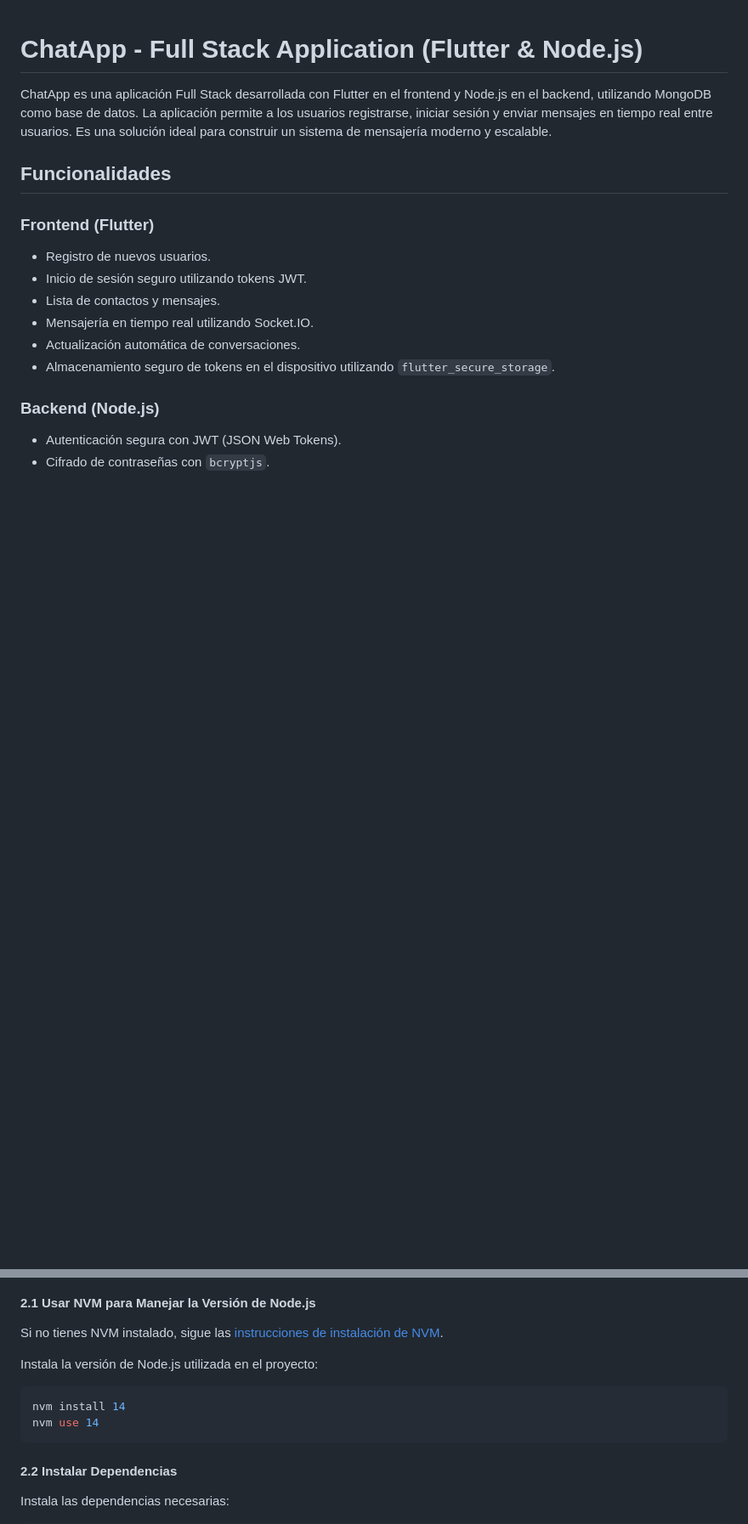
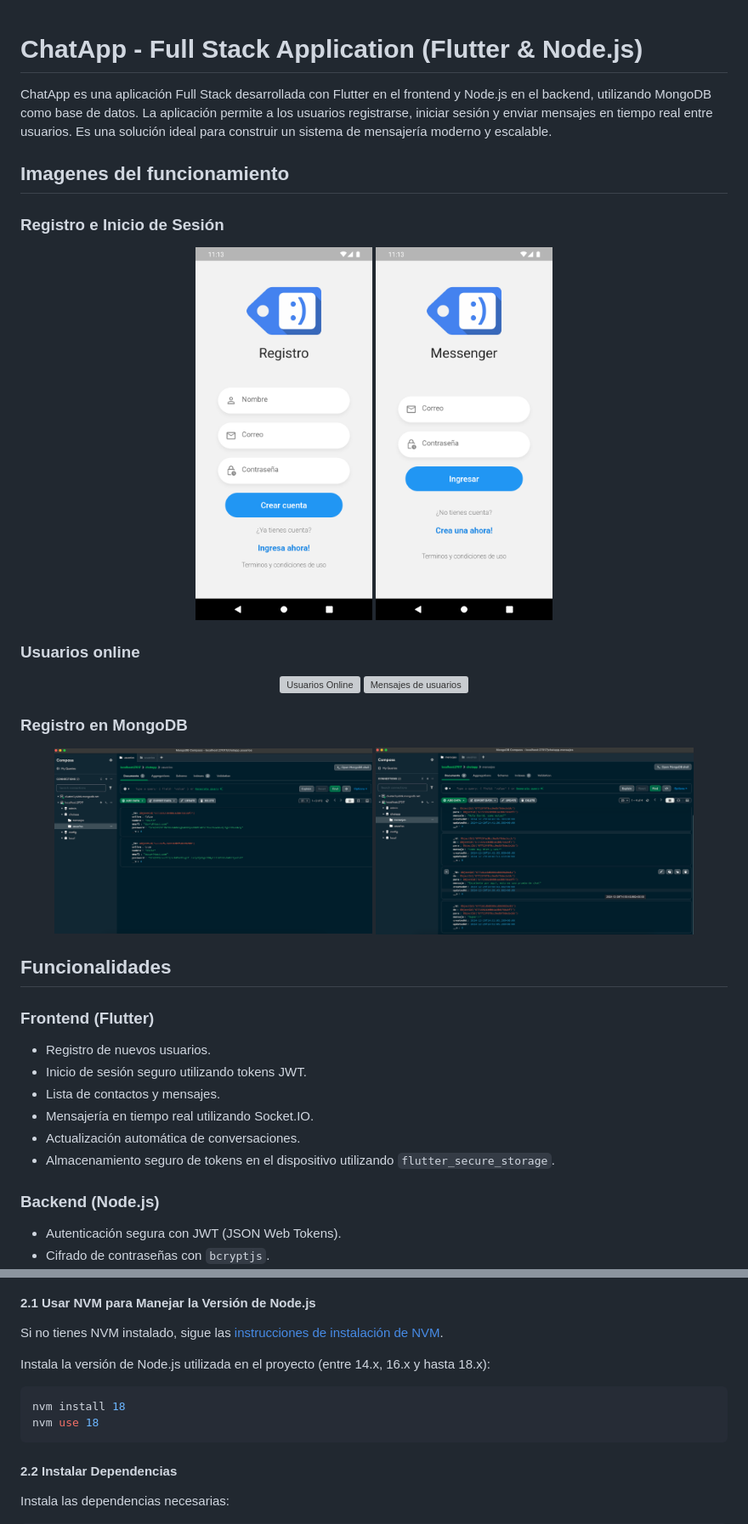
Before and after one commit to OdaFra/ChatApp, a Markdown page: readme.md, 2 parts joined by grey strips. Shown at 85% size. Drawn GitHub-style; pictures changed too: images/login.png (added), images/messages_mongodb.png (added), images/register.png (added); blank space fills up the shorter version; grey boxes are pictures that could not be loaded.

Commit message:
doc: Agregamos imagenes de funciomiento y actualizamos el readme

````diff
--- a/readme.md
+++ b/readme.md
@@ -1,6 +1,29 @@
 # ChatApp - Full Stack Application (Flutter & Node.js)
 
 ChatApp es una aplicación Full Stack desarrollada con Flutter en el frontend y Node.js en el backend, utilizando MongoDB como base de datos. La aplicación permite a los usuarios registrarse, iniciar sesión y enviar mensajes en tiempo real entre usuarios. Es una solución ideal para construir un sistema de mensajería moderno y escalable.
+
+## Imagenes del funcionamiento
+
+### Registro e Inicio de Sesión
+
+<p align="center">
+  <img src="./images/register.png" alt="Vista para registro" width="25%">
+  <img src="./images/login.png" alt="Vista para inicio de sesión" width="25%">
+</p>
+
+### Usuarios online
+
+<p align="center">
+  <img src="./images/users_online.png" alt="Usuarios Online" width="45%">
+  <img src="./images/messages_users.png" alt="Mensajes de usuarios" width="45%">
+</p>
+
+### Registro en MongoDB
+
+<p align="center">
+  <img src="./images/users_mongodb.png" alt="Usuarios en db" width="45%">
+  <img src="./images/messages_mongodb.png" alt="Mensajes en db" width="45%">
+</p>
 
 ## Funcionalidades
 
@@ -72,11 +95,11 @@ cd back_node_express_mongodb
 
 Si no tienes NVM instalado, sigue las [instrucciones de instalación de NVM](https://github.com/nvm-sh/nvm#installing-and-updating).
 
-Instala la versión de Node.js utilizada en el proyecto:
+Instala la versión de Node.js utilizada en el proyecto (entre 14.x, 16.x y hasta 18.x):
 
 ```bash
-nvm install 14
-nvm use 14
+nvm install 18
+nvm use 18
 ```
 
 #### 2.2 Instalar Dependencias
````
Also changed, not shown: other parts of readme.md (+3 -2 lines), 2 other files.
